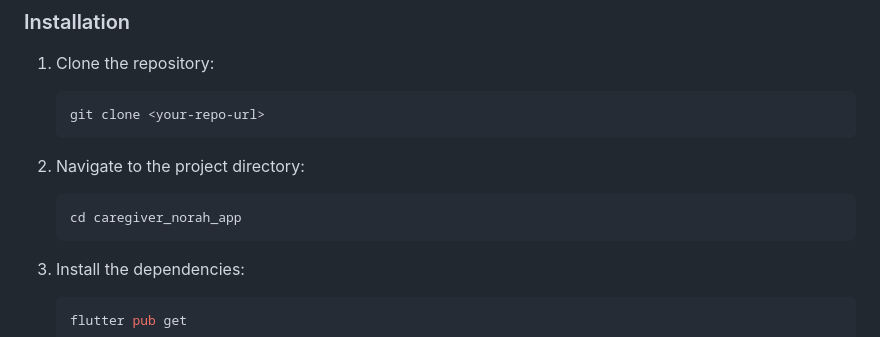
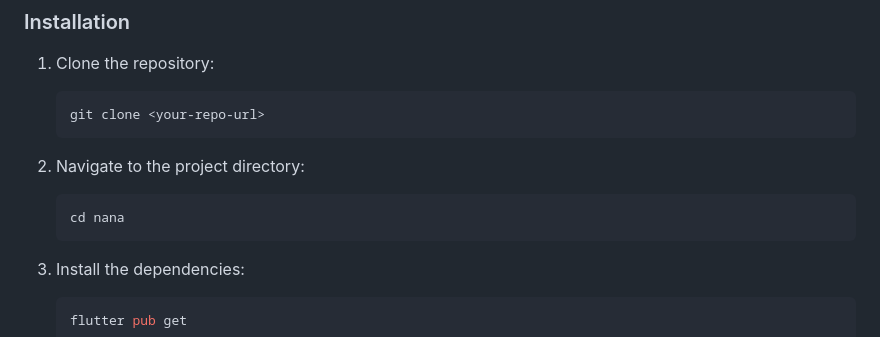
Before and after one commit to AbdelrahmanFouad1/Nana, a Markdown page: README.md, the part around the change. GitHub-like rendering.

Commit message:
Nana Code Challenge

````diff
--- a/README.md
+++ b/README.md
@@ -38,7 +38,7 @@ This Flutter project is app that displays a grid of products on the main screen.
     ```
 2. Navigate to the project directory:
     ```bash
-    cd caregiver_norah_app
+    cd nana
     ```
 
 3. Install the dependencies:
````
